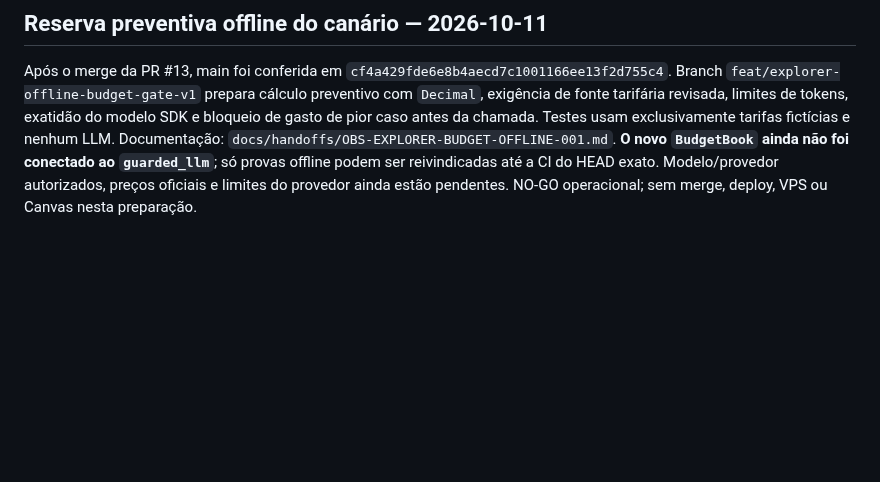
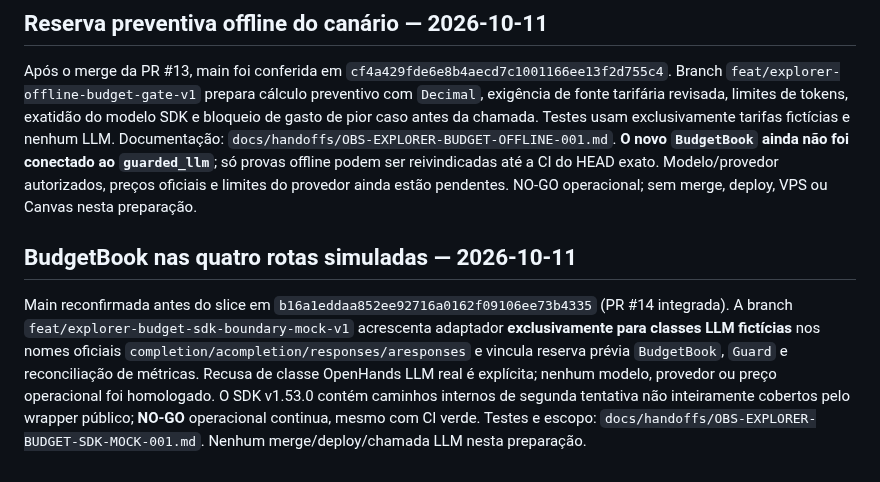
Before and after one commit to OARANHA/observatorio-agents-openhands, a Markdown page: docs/CANONICAL_STATE.md, the part around the change. Drawn GitHub-style; blank space fills up the shorter version.

Commit message:
docs(canary): record mock-only SDK budget gate in living project history

```diff
--- a/docs/CANONICAL_STATE.md
+++ b/docs/CANONICAL_STATE.md
@@ -126,3 +126,18 @@ Testes usam exclusivamente tarifas fictícias e nenhum LLM. Documentação:
 offline podem ser reivindicadas até a CI do HEAD exato. Modelo/provedor
 autorizados, preços oficiais e limites do provedor ainda estão pendentes.
 NO-GO operacional; sem merge, deploy, VPS ou Canvas nesta preparação.
+
+
+## BudgetBook nas quatro rotas simuladas — 2026-10-11
+
+Main reconfirmada antes do slice em `b16a1eddaa852ee92716a0162f09106ee73b4335`
+(PR #14 integrada). A branch `feat/explorer-budget-sdk-boundary-mock-v1`
+acrescenta adaptador **exclusivamente para classes LLM fictícias** nos nomes
+oficiais `completion/acompletion/responses/aresponses` e vincula reserva
+prévia `BudgetBook`, `Guard` e reconciliação de métricas. Recusa de
+classe OpenHands LLM real é explícita; nenhum modelo, provedor ou preço
+operacional foi homologado. O SDK v1.53.0 contém caminhos internos de
+segunda tentativa não inteiramente cobertos pelo wrapper público; **NO-GO**
+operacional continua, mesmo com CI verde. Testes e escopo:
+`docs/handoffs/OBS-EXPLORER-BUDGET-SDK-MOCK-001.md`.
+Nenhum merge/deploy/chamada LLM nesta preparação.
```
